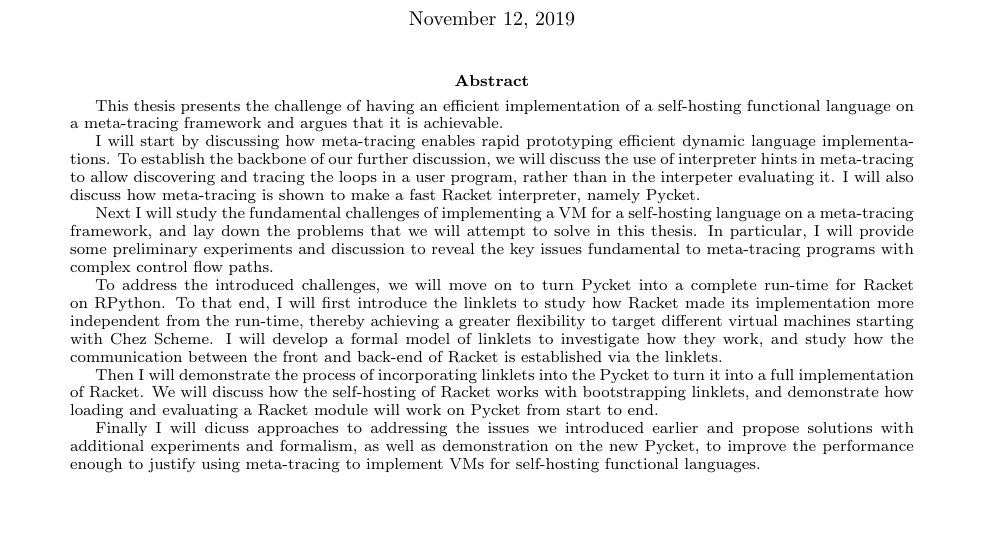
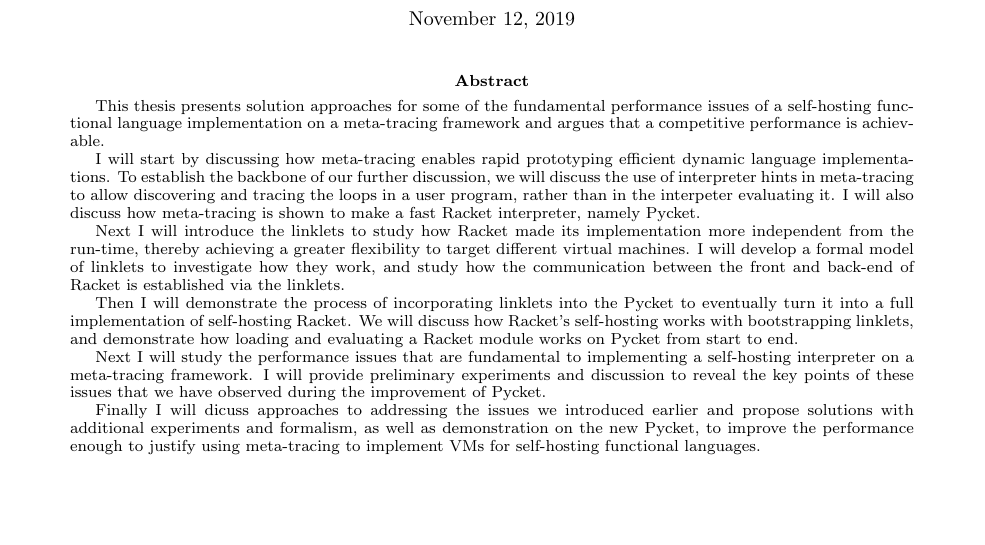
Before and after one commit to cderici/thesis-proposal, a LaTeX paper (proposal.tex, which reads subsections/abstract.tex): part of page 1 of 11, cut so that both start at the same text, the shorter picture padded with empty space. Compiled offline with pdfLaTeX.

Commit message:
revising the abstract with the new order

```diff
--- a/subsections/abstract.tex
+++ b/subsections/abstract.tex
@@ -1,6 +1,7 @@
-This thesis presents the challenge of having an efficient
-implementation of a self-hosting functional language on a meta-tracing
-framework and argues that it is achievable.
+This thesis presents solution approaches for some of the fundamental
+performance issues of a self-hosting functional language
+implementation on a meta-tracing framework and argues that a
+competitive performance is achievable.
 
 I will start by discussing how meta-tracing enables rapid prototyping
 efficient dynamic language implementations. To establish the backbone
@@ -10,27 +11,24 @@ user program, rather than in the interpeter evaluating it. I will also
 discuss how meta-tracing is shown to make a fast Racket interpreter,
 namely Pycket.
 
-Next I will study the fundamental challenges of implementing a VM for
-a self-hosting language on a meta-tracing framework, and lay down the
-problems that we will attempt to solve in this thesis. In particular,
-I will provide some preliminary experiments and discussion to reveal
-the key issues fundamental to meta-tracing programs with complex
-control flow paths.
-
-To address the introduced challenges, we will move on to turn Pycket
-into a complete run-time for Racket on RPython. To that end, I will
-first introduce the linklets to study how Racket made its
+Next I will introduce the linklets to study how Racket made its
 implementation more independent from the run-time, thereby achieving a
-greater flexibility to target different virtual machines starting with
-Chez Scheme. I will develop a formal model of linklets to investigate
-how they work, and study how the communication between the front and
-back-end of Racket is established via the linklets.
+greater flexibility to target different virtual machines. I will
+develop a formal model of linklets to investigate how they work, and
+study how the communication between the front and back-end of Racket
+is established via the linklets.
 
 Then I will demonstrate the process of incorporating linklets into the
-Pycket to turn it into a full implementation of Racket. We will
-discuss how the self-hosting of Racket works with bootstrapping
-linklets, and demonstrate how loading and evaluating a Racket module
-will work on Pycket from start to end.
+Pycket to eventually turn it into a full implementation of
+self-hosting Racket. We will discuss how Racket's self-hosting works
+with bootstrapping linklets, and demonstrate how loading and
+evaluating a Racket module works on Pycket from start to end.
+
+Next I will study the performance issues that are fundamental to
+implementing a self-hosting interpreter on a meta-tracing framework. I
+will provide preliminary experiments and discussion to reveal the key
+points of these issues that we have observed during the improvement of
+Pycket.
 
 Finally I will dicuss approaches to addressing the issues we
 introduced earlier and propose solutions with additional experiments
```
